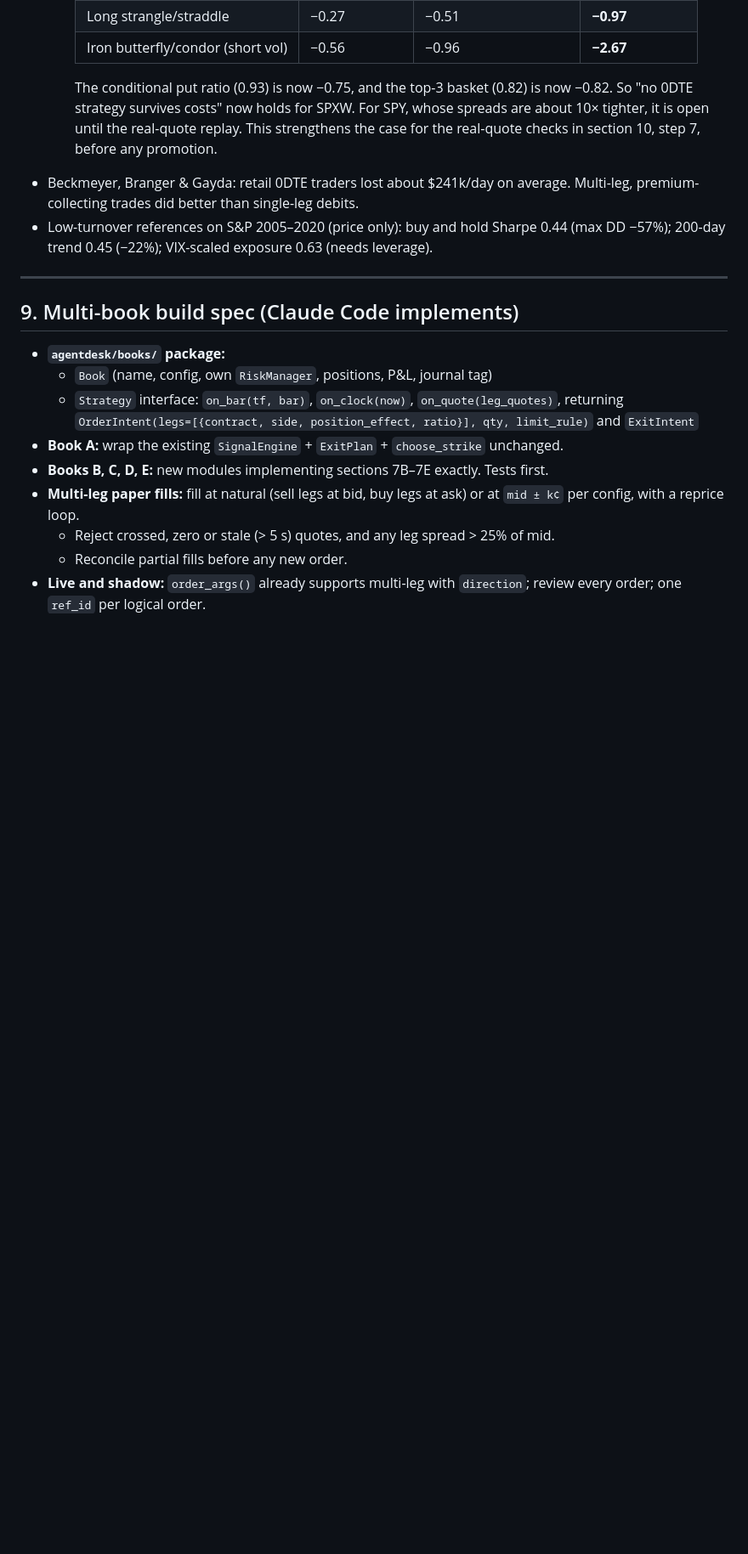
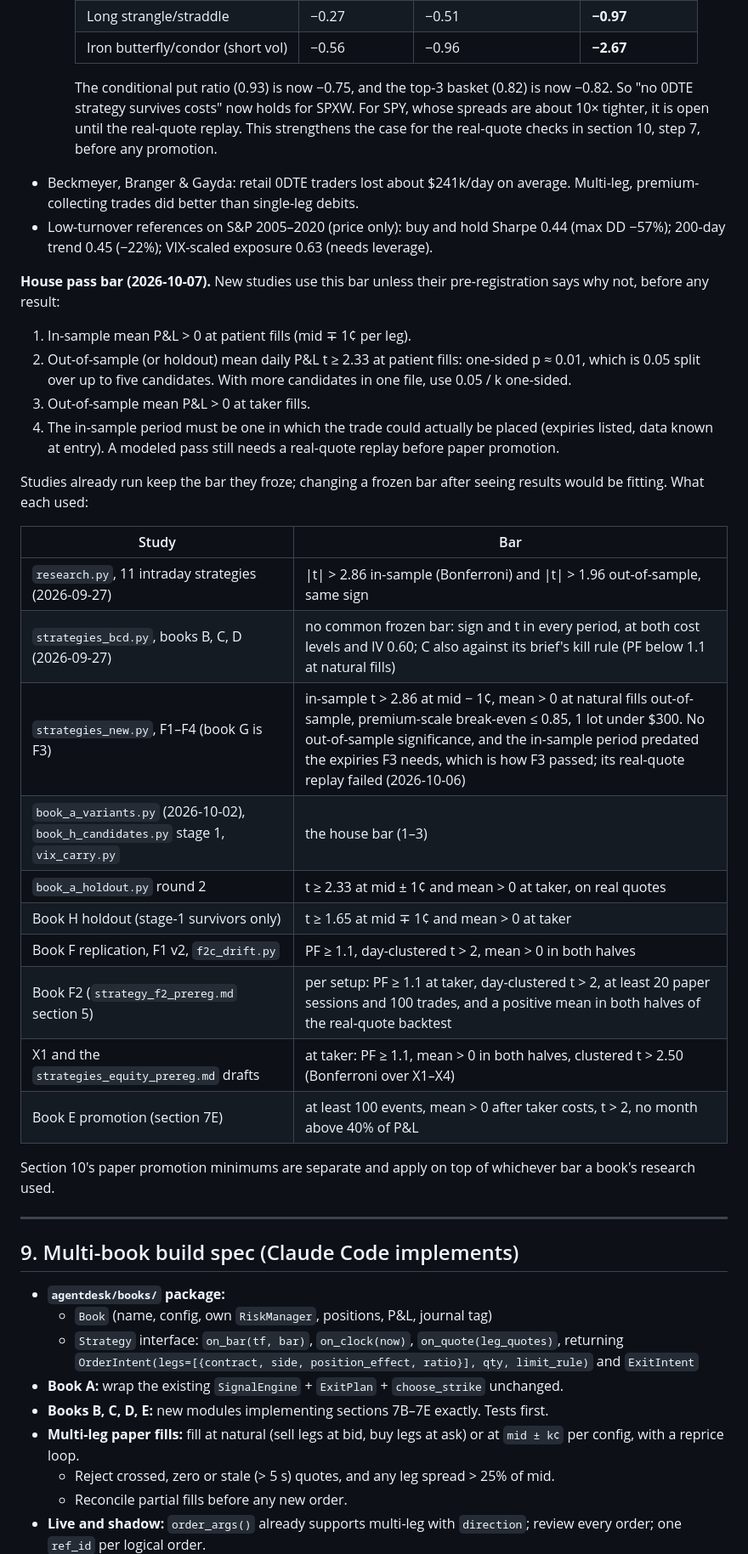
Before and after one commit to evanshattenkirk/Trading-Agent, a Markdown page: HANDOFF.md, the part around one of its changes. Shown at 85% size. Rendered like a GitHub page; blank space fills up the shorter version.

```diff
--- a/HANDOFF.md
+++ b/HANDOFF.md
@@ -378,6 +384,29 @@ The directional edges decayed after publication. The only effect that is modeled
     The conditional put ratio (0.93) is now −0.75, and the top-3 basket (0.82) is now −0.82. So "no 0DTE strategy survives costs" now holds for SPXW. For SPY, whose spreads are about 10× tighter, it is open until the real-quote replay. This strengthens the case for the real-quote checks in section 10, step 7, before any promotion.
 - Beckmeyer, Branger & Gayda: retail 0DTE traders lost about $241k/day on average. Multi-leg, premium-collecting trades did better than single-leg debits.
 - Low-turnover references on S&P 2005–2020 (price only): buy and hold Sharpe 0.44 (max DD −57%); 200-day trend 0.45 (−22%); VIX-scaled exposure 0.63 (needs leverage).
+
+**House pass bar (2026-10-07).** New studies use this bar unless their pre-registration says why not, before any result:
+1. In-sample mean P&L > 0 at patient fills (mid ∓ 1¢ per leg).
+2. Out-of-sample (or holdout) mean daily P&L t ≥ 2.33 at patient fills: one-sided p ≈ 0.01, which is 0.05 split over up to five candidates. With more candidates in one file, use 0.05 / k one-sided.
+3. Out-of-sample mean P&L > 0 at taker fills.
+4. The in-sample period must be one in which the trade could actually be placed (expiries listed, data known at entry). A modeled pass still needs a real-quote replay before paper promotion.
+
+Studies already run keep the bar they froze; changing a frozen bar after seeing results would be fitting. What each used:
+
+| Study | Bar |
+|---|---|
+| `research.py`, 11 intraday strategies (2026-09-27) | \|t\| > 2.86 in-sample (Bonferroni) and \|t\| > 1.96 out-of-sample, same sign |
+| `strategies_bcd.py`, books B, C, D (2026-09-27) | no common frozen bar: sign and t in every period, at both cost levels and IV 0.60; C also against its brief's kill rule (PF below 1.1 at natural fills) |
+| `strategies_new.py`, F1–F4 (book G is F3) | in-sample t > 2.86 at mid − 1¢, mean > 0 at natural fills out-of-sample, premium-scale break-even ≤ 0.85, 1 lot under $300. No out-of-sample significance, and the in-sample period predated the expiries F3 needs, which is how F3 passed; its real-quote replay failed (2026-10-06) |
+| `book_a_variants.py` (2026-10-02), `book_h_candidates.py` stage 1, `vix_carry.py` | the house bar (1–3) |
+| `book_a_holdout.py` round 2 | t ≥ 2.33 at mid ± 1¢ and mean > 0 at taker, on real quotes |
+| Book H holdout (stage-1 survivors only) | t ≥ 1.65 at mid ∓ 1¢ and mean > 0 at taker |
+| Book F replication, F1 v2, `f2c_drift.py` | PF ≥ 1.1, day-clustered t > 2, mean > 0 in both halves |
+| Book F2 (`strategy_f2_prereg.md` section 5) | per setup: PF ≥ 1.1 at taker, day-clustered t > 2, at least 20 paper sessions and 100 trades, and a positive mean in both halves of the real-quote backtest |
+| X1 and the `strategies_equity_prereg.md` drafts | at taker: PF ≥ 1.1, mean > 0 in both halves, clustered t > 2.50 (Bonferroni over X1–X4) |
+| Book E promotion (section 7E) | at least 100 events, mean > 0 after taker costs, t > 2, no month above 40% of P&L |
+
+Section 10's paper promotion minimums are separate and apply on top of whichever bar a book's research used.
 
 ---
 
```
Also changed, not shown: other parts of HANDOFF.md (+14 -8 lines).
